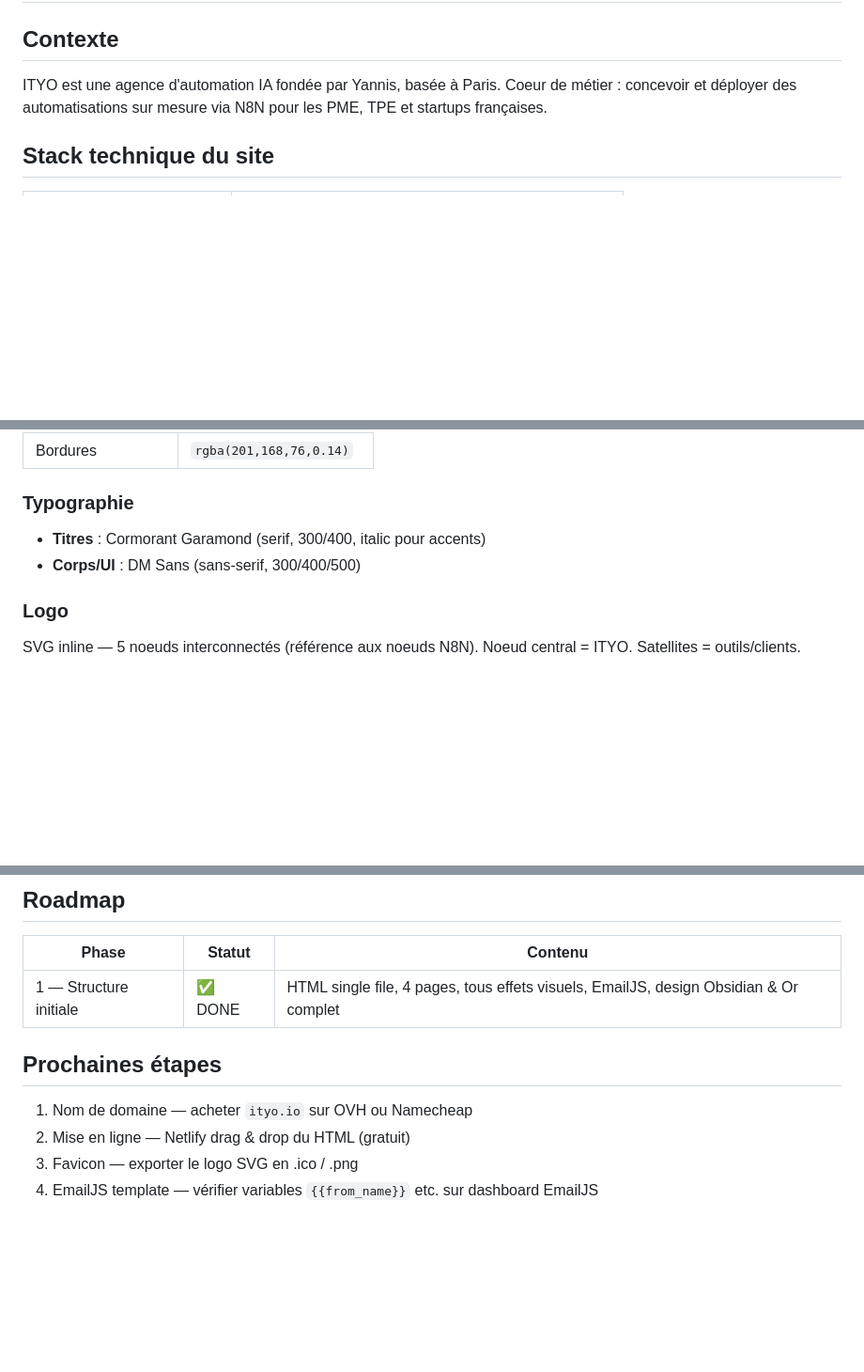
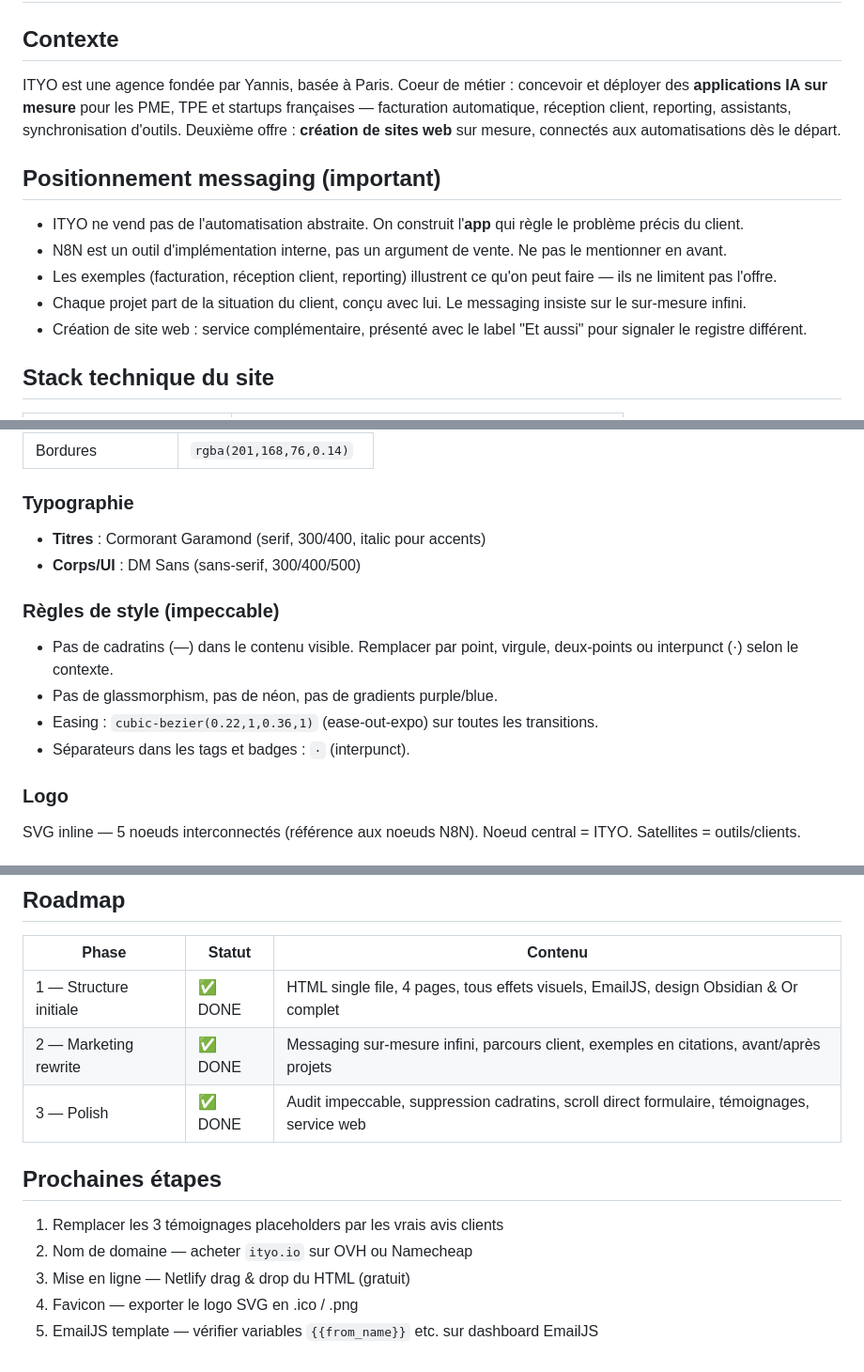
Before and after one commit to Yns941/ITYO---Website, a Markdown page: CLAUDE.md, 3 parts joined by grey strips. Shown at 94% size. GitHub-like rendering; blank space fills up the shorter version.

```diff
--- a/CLAUDE.md
+++ b/CLAUDE.md
@@ -2,8 +2,17 @@
 
 ## Contexte
 
-ITYO est une agence d'automation IA fondée par Yannis, basée à Paris.
-Coeur de métier : concevoir et déployer des automatisations sur mesure via N8N pour les PME, TPE et startups françaises.
+ITYO est une agence fondée par Yannis, basée à Paris.
+Coeur de métier : concevoir et déployer des **applications IA sur mesure** pour les PME, TPE et startups françaises — facturation automatique, réception client, reporting, assistants, synchronisation d'outils.
+Deuxième offre : **création de sites web** sur mesure, connectés aux automatisations dès le départ.
+
+## Positionnement messaging (important)
+
+- ITYO ne vend pas de l'automatisation abstraite. On construit l'**app** qui règle le problème précis du client.
+- N8N est un outil d'implémentation interne, pas un argument de vente. Ne pas le mentionner en avant.
+- Les exemples (facturation, réception client, reporting) illustrent ce qu'on peut faire — ils ne limitent pas l'offre.
+- Chaque projet part de la situation du client, conçu avec lui. Le messaging insiste sur le sur-mesure infini.
+- Création de site web : service complémentaire, présenté avec le label "Et aussi" pour signaler le registre différent.
 
 ## Stack technique du site
 
@@ -40,6 +49,12 @@ Coeur de métier : concevoir et déployer des automatisations sur mesure via N8N
 - **Titres** : Cormorant Garamond (serif, 300/400, italic pour accents)
 - **Corps/UI** : DM Sans (sans-serif, 300/400/500)
 
+### Règles de style (impeccable)
+- Pas de cadratins (—) dans le contenu visible. Remplacer par point, virgule, deux-points ou interpunct (·) selon le contexte.
+- Pas de glassmorphism, pas de néon, pas de gradients purple/blue.
+- Easing : `cubic-bezier(0.22,1,0.36,1)` (ease-out-expo) sur toutes les transitions.
+- Séparateurs dans les tags et badges : `·` (interpunct).
+
 ### Logo
 SVG inline — 5 noeuds interconnectés (référence aux noeuds N8N). Noeud central = ITYO. Satellites = outils/clients.
 
@@ -84,10 +130,13 @@ Variables template : `{{from_name}}`, `{{reply_to}}`, `{{secteur}}`, `{{message}
 | Phase | Statut | Contenu |
 |---|---|---|
 | 1 — Structure initiale | ✅ DONE | HTML single file, 4 pages, tous effets visuels, EmailJS, design Obsidian & Or complet |
+| 2 — Marketing rewrite | ✅ DONE | Messaging sur-mesure infini, parcours client, exemples en citations, avant/après projets |
+| 3 — Polish | ✅ DONE | Audit impeccable, suppression cadratins, scroll direct formulaire, témoignages, service web |
 
 ## Prochaines étapes
 
-1. Nom de domaine — acheter `ityo.io` sur OVH ou Namecheap
-2. Mise en ligne — Netlify drag & drop du HTML (gratuit)
-3. Favicon — exporter le logo SVG en .ico / .png
-4. EmailJS template — vérifier variables `{{from_name}}` etc. sur dashboard EmailJS
+1. Remplacer les 3 témoignages placeholders par les vrais avis clients
+2. Nom de domaine — acheter `ityo.io` sur OVH ou Namecheap
+3. Mise en ligne — Netlify drag & drop du HTML (gratuit)
+4. Favicon — exporter le logo SVG en .ico / .png
+5. EmailJS template — vérifier variables `{{from_name}}` etc. sur dashboard EmailJS
```
Also changed, not shown: other parts of CLAUDE.md (+42 -11 lines).
